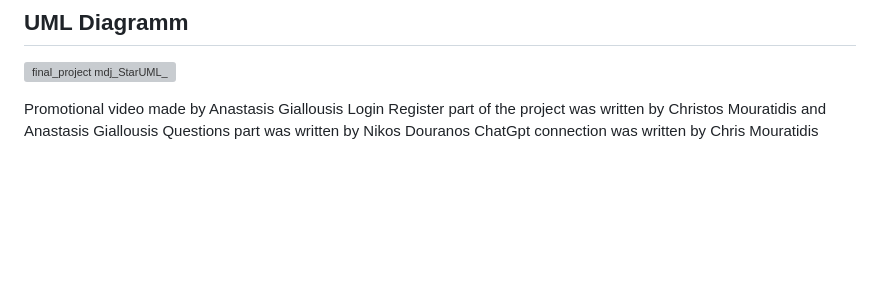
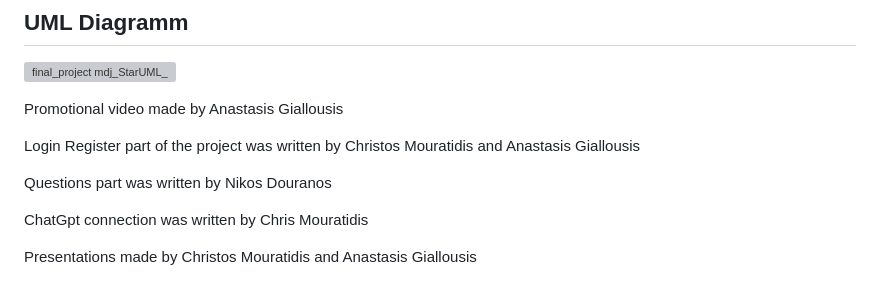
Before and after one commit to douranos/ALLinTravel, a Markdown page: README.md, the part around the change. Drawn GitHub-style; blank space fills up the shorter version; grey boxes are pictures that could not be loaded.

Commit message:
Update README.md tasks2

```diff
--- a/README.md
+++ b/README.md
@@ -196,6 +196,14 @@ com.quiz.demoquiz. :
 
 
 Promotional video made by Anastasis Giallousis
+
+
 Login Register part of the project was written by Christos Mouratidis and Anastasis Giallousis
+
+
 Questions part was written by Nikos Douranos
+
+
 ChatGpt connection was written by Chris Mouratidis
+
+Presentations made by Christos Mouratidis and Anastasis Giallousis
```
